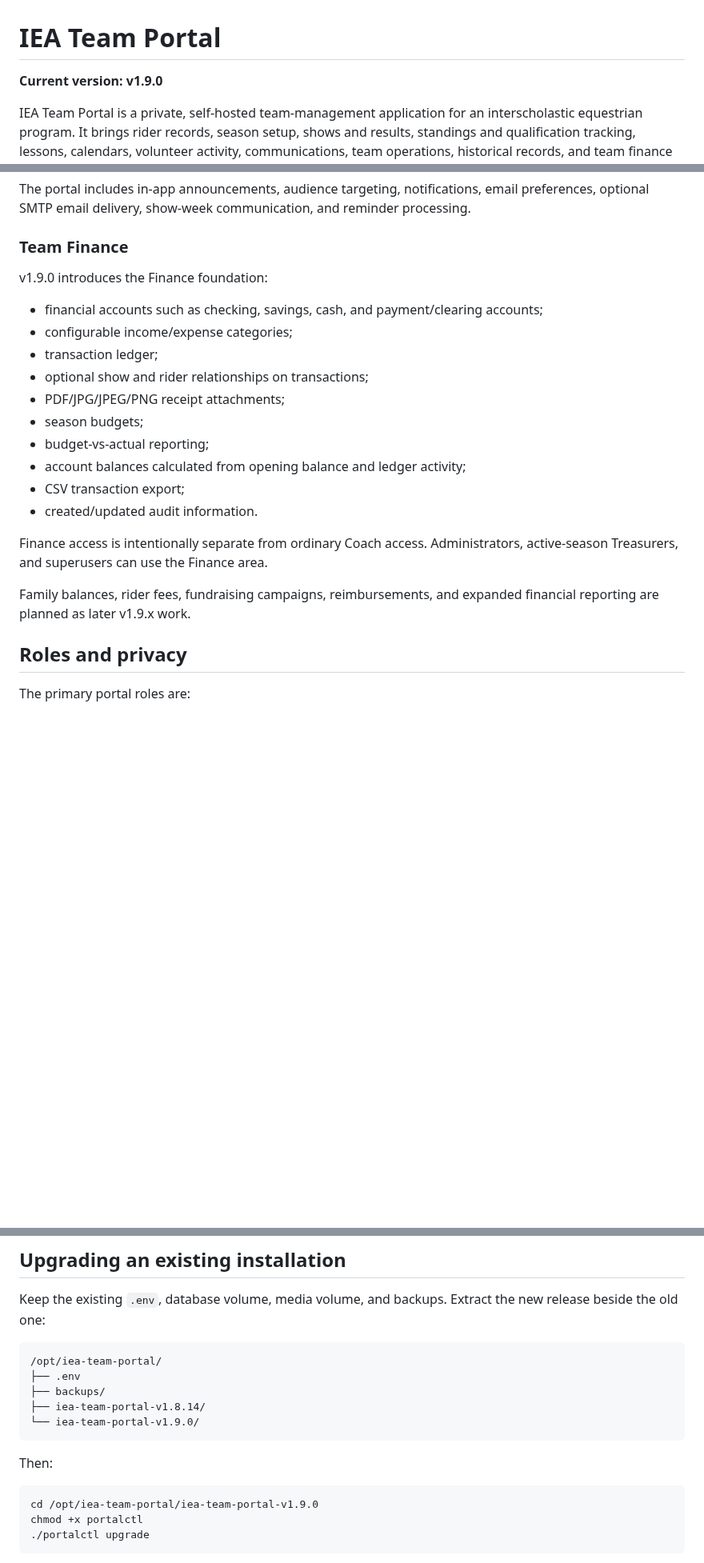
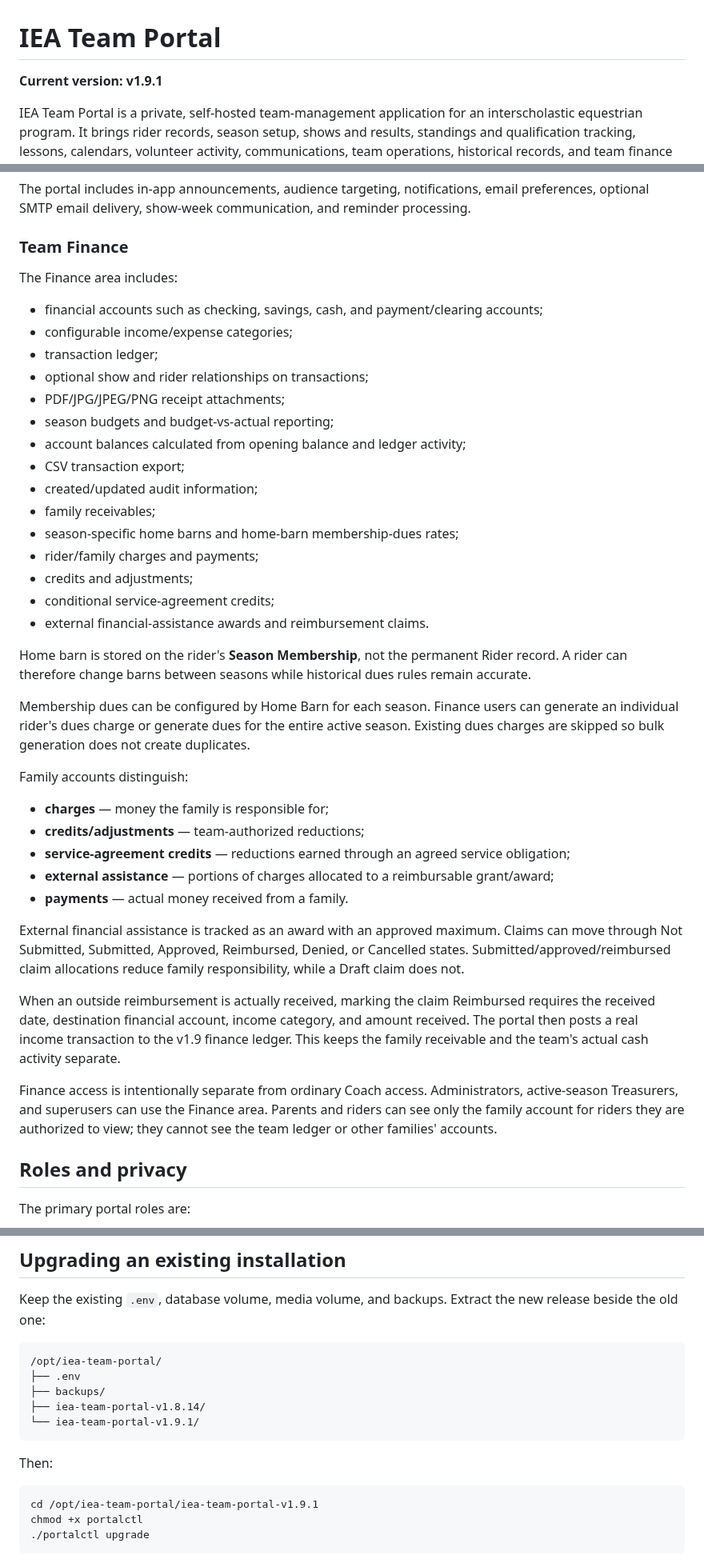
Before and after one commit to mcangeli/iea-team-portal, a Markdown page: README.md, 3 parts joined by grey strips. Shown at 80% size. GitHub-like rendering; blank space fills up the shorter version.

````diff
--- a/README.md
+++ b/README.md
@@ -1,6 +1,6 @@
 # IEA Team Portal
 
-**Current version: v1.9.0**
+**Current version: v1.9.1**
 
 IEA Team Portal is a private, self-hosted team-management application for an interscholastic equestrian program. It brings rider records, season setup, shows and results, standings and qualification tracking, lessons, calendars, volunteer activity, communications, team operations, historical records, and team finance into one portal.
 
@@ -96,22 +96,41 @@ The portal includes in-app announcements, audience targeting, notifications, ema
 
 ### Team Finance
 
-v1.9.0 introduces the Finance foundation:
+The Finance area includes:
 
 - financial accounts such as checking, savings, cash, and payment/clearing accounts;
 - configurable income/expense categories;
 - transaction ledger;
 - optional show and rider relationships on transactions;
 - PDF/JPG/JPEG/PNG receipt attachments;
-- season budgets;
-- budget-vs-actual reporting;
+- season budgets and budget-vs-actual reporting;
 - account balances calculated from opening balance and ledger activity;
 - CSV transaction export;
-- created/updated audit information.
+- created/updated audit information;
+- family receivables;
+- season-specific home barns and home-barn membership-dues rates;
+- rider/family charges and payments;
+- credits and adjustments;
+- conditional service-agreement credits;
+- external financial-assistance awards and reimbursement claims.
 
-Finance access is intentionally separate from ordinary Coach access. Administrators, active-season Treasurers, and superusers can use the Finance area.
+Home barn is stored on the rider's **Season Membership**, not the permanent Rider record. A rider can therefore change barns between seasons while historical dues rules remain accurate.
 
-Family balances, rider fees, fundraising campaigns, reimbursements, and expanded financial reporting are planned as later v1.9.x work.
+Membership dues can be configured by Home Barn for each season. Finance users can generate an individual rider's dues charge or generate dues for the entire active season. Existing dues charges are skipped so bulk generation does not create duplicates.
+
+Family accounts distinguish:
+
+- **charges** — money the family is responsible for;
+- **credits/adjustments** — team-authorized reductions;
+- **service-agreement credits** — reductions earned through an agreed service obligation;
+- **external assistance** — portions of charges allocated to a reimbursable grant/award;
+- **payments** — actual money received from a family.
+
+External financial assistance is tracked as an award with an approved maximum. Claims can move through Not Submitted, Submitted, Approved, Reimbursed, Denied, or Cancelled states. Submitted/approved/reimbursed claim allocations reduce family responsibility, while a Draft claim does not.
+
+When an outside reimbursement is actually received, marking the claim Reimbursed requires the received date, destination financial account, income category, and amount received. The portal then posts a real income transaction to the v1.9 finance ledger. This keeps the family receivable and the team's actual cash activity separate.
+
+Finance access is intentionally separate from ordinary Coach access. Administrators, active-season Treasurers, and superusers can use the Finance area. Parents and riders can see only the family account for riders they are authorized to view; they cannot see the team ledger or other families' accounts.
 
 ## Roles and privacy
 
@@ -271,13 +290,13 @@ Keep the existing `.env`, database volume, media volume, and backups. Extract th
 ├── .env
 ├── backups/
 ├── iea-team-portal-v1.8.14/
-└── iea-team-portal-v1.9.0/
+└── iea-team-portal-v1.9.1/
 ```
 
 Then:
 
 ```bash
-cd /opt/iea-team-portal/iea-team-portal-v1.9.0
+cd /opt/iea-team-portal/iea-team-portal-v1.9.1
 chmod +x portalctl
 ./portalctl upgrade
 ```
````
Also changed, not shown: other parts of README.md (+17 -13 lines), RELEASE_NOTES.md (+41 -0 lines).
